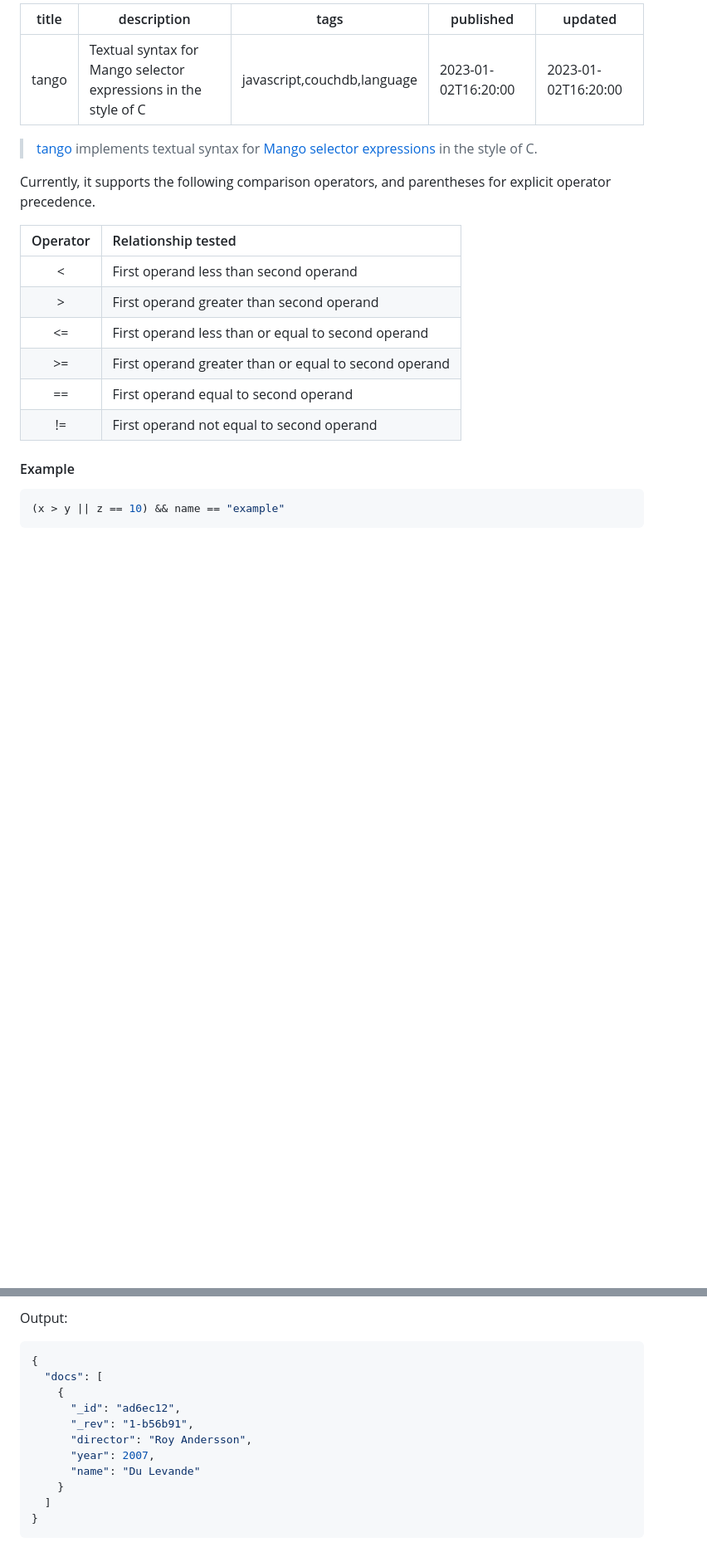
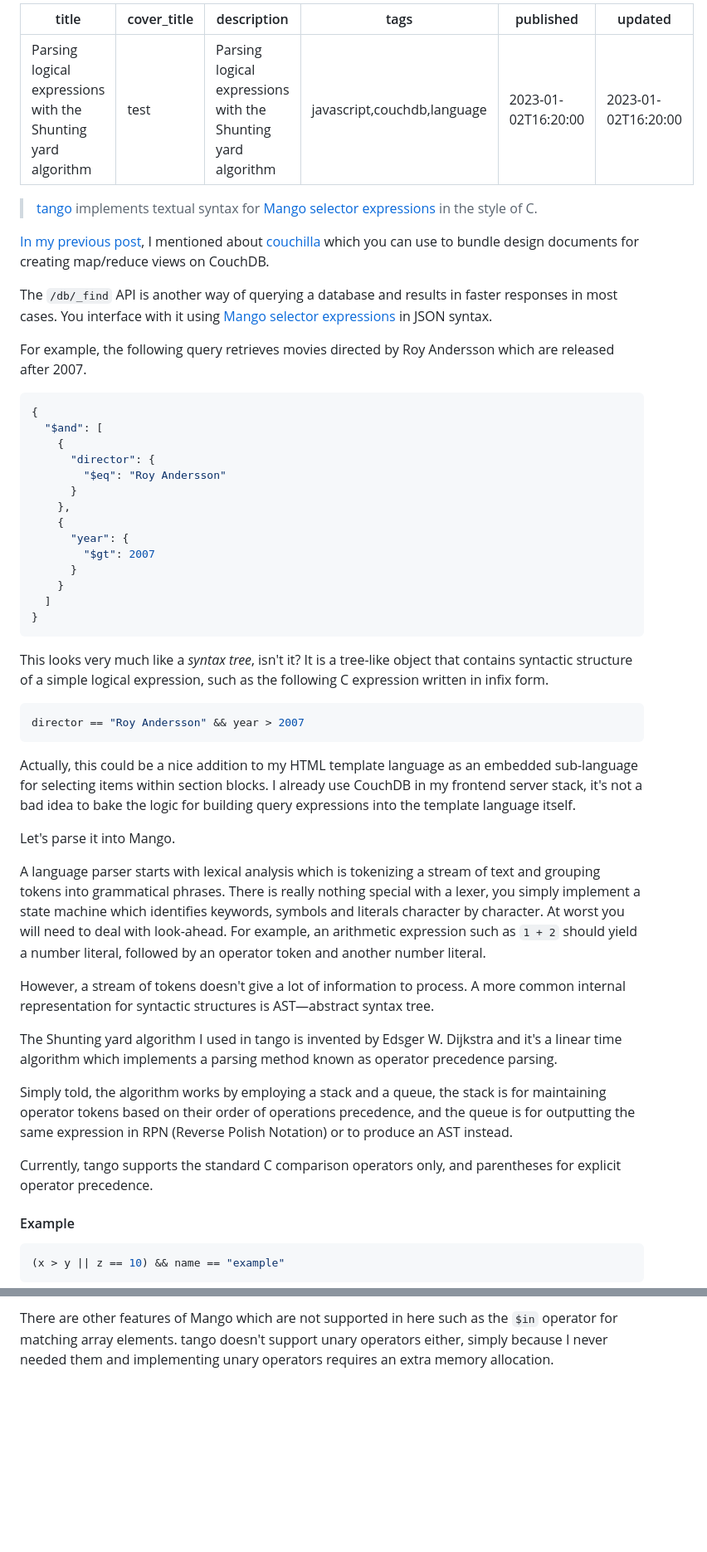
Before and after one commit to tetsuo/tetsuo.github.io, a Markdown page: articles/tango.md, 2 parts joined by grey strips. Shown at 83% size. Drawn GitHub-style; blank space fills up the shorter version.

Commit message:
Update tango article

````diff
--- a/articles/tango.md
+++ b/articles/tango.md
@@ -1,6 +1,7 @@
 ---
-title: tango
-description: Textual syntax for Mango selector expressions in the style of C
+title: Parsing logical expressions with the Shunting yard algorithm
+cover_title: test
+description: Parsing logical expressions with the Shunting yard algorithm
 tags: javascript,couchdb,language
 published: 2023-01-02T16:20:00
 updated: 2023-01-02T16:20:00
@@ -10,14 +11,46 @@ updated: 2023-01-02T16:20:00
 
-Currently, it supports the following comparison operators, and parentheses for explicit operator precedence.
+[In my previous post](./couchilla.md), I mentioned about [couchilla](https://github.com/onur1/couchilla) which you can use to bundle design documents for creating map/reduce views on CouchDB.
 
-|Operator|Relationship tested|
-|:-:|:-|
-|<|First operand less than second operand|
-|>|First operand greater than second operand|
-|<=|First operand less than or equal to second operand|
-|>=|First operand greater than or equal to second operand|
-|==|First operand equal to second operand|
-|!=|First operand not equal to second operand|
+The `/db/_find` API is another way of querying a database and results in faster responses in most cases. You interface with it using [Mango selector expressions](https://docs.couchdb.org/en/stable/api/database/find.html) in JSON syntax.
+
+For example, the following query retrieves movies directed by Roy Andersson which are released after 2007.
+
+```json
+{
+  "$and": [
+    {
+      "director": {
+        "$eq": "Roy Andersson"
+      }
+    },
+    {
+      "year": {
+        "$gt": 2007
+      }
+    }
+  ]
+}
+```
+
+This looks very much like a _syntax tree_, isn't it? It is a tree-like object that contains syntactic structure of a simple logical expression, such as the following C expression written in infix form.
+
+```c
+director == "Roy Andersson" && year > 2007
+```
+
+Actually, this could be a nice addition to my HTML template language as an embedded sub-language for selecting items within section blocks. I already use CouchDB in my frontend server stack, it's not a bad idea to bake the logic for building query expressions into the template language itself.
+
+Let's parse it into Mango.
+
+A language parser starts with lexical analysis which is tokenizing a stream of text and grouping tokens into grammatical phrases. There is really nothing special with a lexer, you simply implement a state machine which identifies keywords, symbols and literals character by character. At worst you will need to deal with look-ahead. For example, an arithmetic expression such as `1 + 2` should yield a number literal, followed by an operator token and another number literal.
+
+However, a stream of tokens doesn't give a lot of information to process. A more common internal representation for syntactic structures is AST&mdash;abstract syntax tree.
+
+The Shunting yard algorithm I used in tango is invented by Edsger W. Dijkstra and it's a linear time algorithm which implements a parsing method known as operator precedence parsing.
+
+Simply told, the algorithm works by employing a stack and a queue, the stack is for maintaining operator tokens based on their order of operations precedence, and the queue is for outputting the same expression in RPN (Reverse Polish Notation) or to produce an AST instead.
+
+Currently, tango supports the standard C comparison operators only, and parentheses for explicit operator precedence.
 
 #### Example
 
@@ -146,15 +89 @@ jq \
-Output:
-
-```json
-{
-  "docs": [
-    {
-      "_id": "ad6ec12",
-      "_rev": "1-b56b91",
-      "director": "Roy Andersson",
-      "year": 2007,
-      "name": "Du Levande"
-    }
-  ]
-}
-```
+There are other features of Mango which are not supported in here such as the `$in` operator for matching array elements. tango doesn't support unary operators either, simply because I never needed them and implementing unary operators requires an extra memory allocation.
````
Also changed, not shown: other parts of articles/tango.md (+1 -91 lines).
